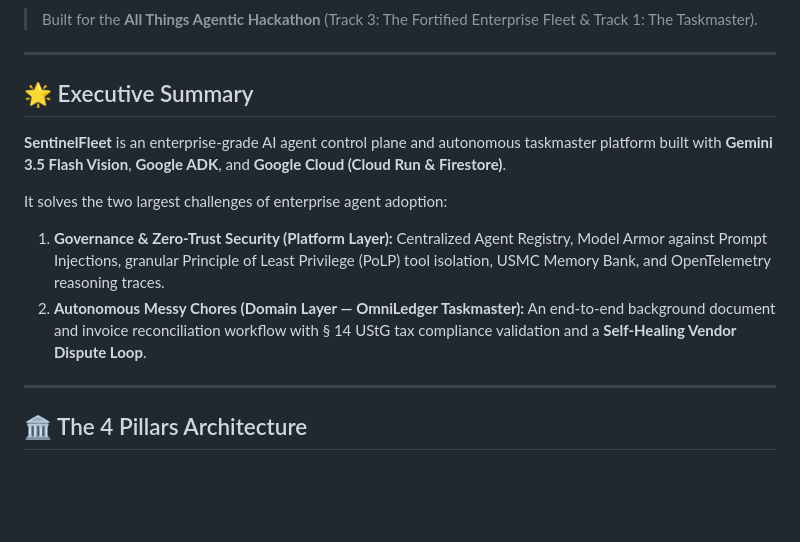
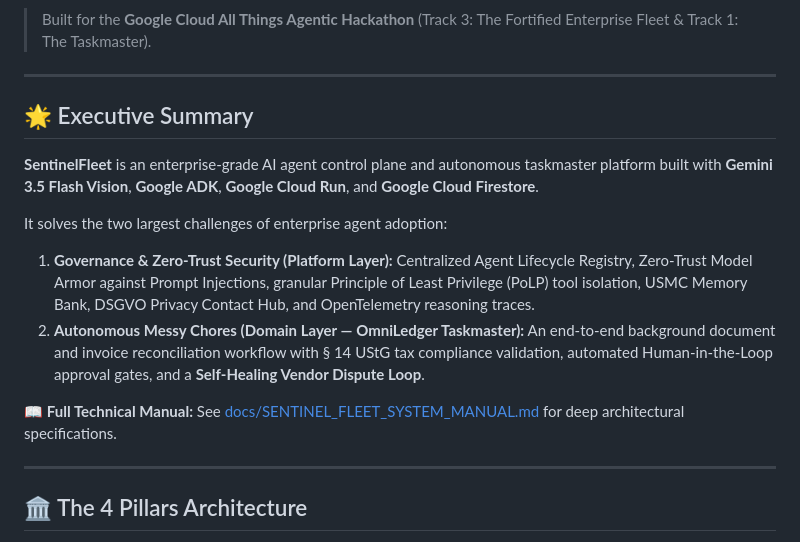
Before and after one commit to ellmos-ai/sentinel-fleet, a Markdown page: README.md, the part around one of its changes. Drawn GitHub-style; blank space fills up the shorter version.

```diff
--- a/README.md
+++ b/README.md
@@ -7,16 +7,18 @@
 [![License: MIT](https://img.shields.io/badge/License-MIT-yellow.svg)](LICENSE)
 
-> Built for the **All Things Agentic Hackathon** (Track 3: The Fortified Enterprise Fleet & Track 1: The Taskmaster).
+> Built for the **Google Cloud All Things Agentic Hackathon** (Track 3: The Fortified Enterprise Fleet & Track 1: The Taskmaster).
 
 ---
 
 ## 🌟 Executive Summary
 
-**SentinelFleet** is an enterprise-grade AI agent control plane and autonomous taskmaster platform built with **Gemini 3.5 Flash Vision**, **Google ADK**, and **Google Cloud (Cloud Run & Firestore)**.
+**SentinelFleet** is an enterprise-grade AI agent control plane and autonomous taskmaster platform built with **Gemini 3.5 Flash Vision**, **Google ADK**, **Google Cloud Run**, and **Google Cloud Firestore**.
 
 It solves the two largest challenges of enterprise agent adoption:
-1. **Governance & Zero-Trust Security (Platform Layer):** Centralized Agent Registry, Model Armor against Prompt Injections, granular Principle of Least Privilege (PoLP) tool isolation, USMC Memory Bank, and OpenTelemetry reasoning traces.
-2. **Autonomous Messy Chores (Domain Layer — OmniLedger Taskmaster):** An end-to-end background document and invoice reconciliation workflow with § 14 UStG tax compliance validation and a **Self-Healing Vendor Dispute Loop**.
+1. **Governance & Zero-Trust Security (Platform Layer):** Centralized Agent Lifecycle Registry, Zero-Trust Model Armor against Prompt Injections, granular Principle of Least Privilege (PoLP) tool isolation, USMC Memory Bank, DSGVO Privacy Contact Hub, and OpenTelemetry reasoning traces.
+2. **Autonomous Messy Chores (Domain Layer — OmniLedger Taskmaster):** An end-to-end background document and invoice reconciliation workflow with § 14 UStG tax compliance validation, automated Human-in-the-Loop approval gates, and a **Self-Healing Vendor Dispute Loop**.
+
+📖 **Full Technical Manual:** See [docs/SENTINEL_FLEET_SYSTEM_MANUAL.md](docs/SENTINEL_FLEET_SYSTEM_MANUAL.md) for deep architectural specifications.
 
 ---
 
```
Also changed, not shown: other parts of README.md (+28 -23 lines), docs/SENTINEL_FLEET_SYSTEM_MANUAL.md (added, +219 -0 lines).
